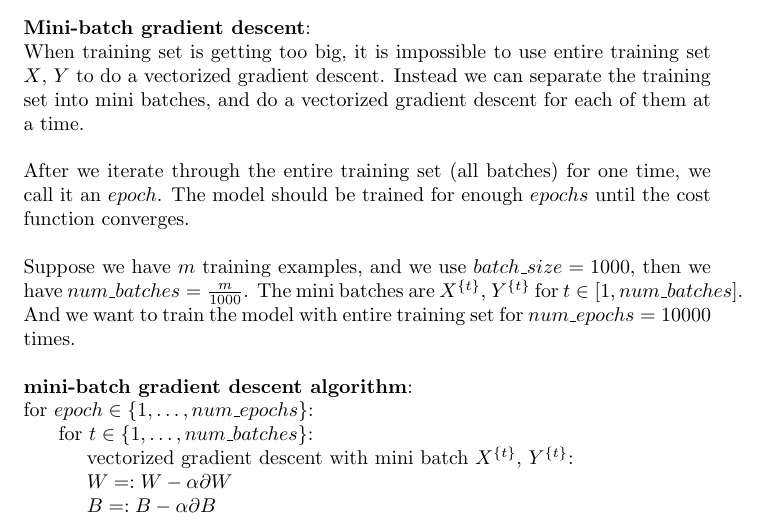
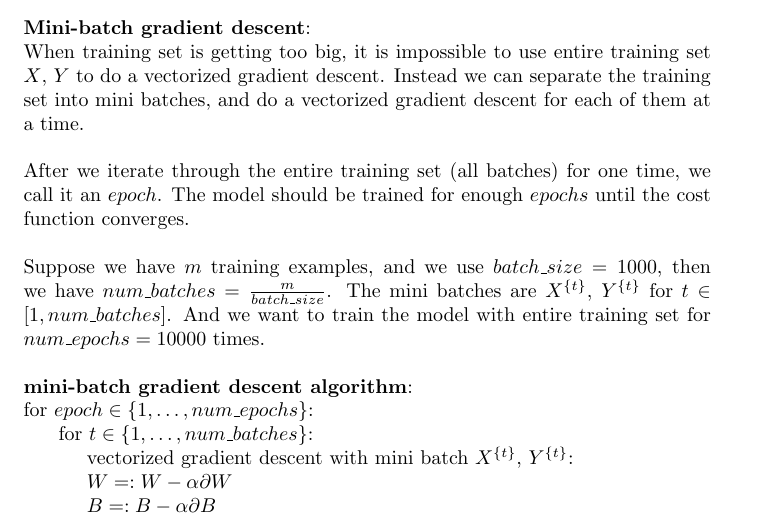
Before and after one commit to MDataResearch/ml_notes, a LaTeX document (dl_course/note/main.tex): part of page 19 of 19, cut so that both start at the same text. Compiled offline with pdfLaTeX.

Commit message:
small fix

```diff
--- a/dl_course/note/main.tex
+++ b/dl_course/note/main.tex
@@ -709,7 +709,7 @@ a_1 & \dots & a_d
 
 \bigskip
 
-\noindent Suppose we have \(m\) training examples, and we use \(batch\_size = 1000\), then we have \(num\_batches = \frac{m}{1000}\). The mini batches are \(X^{\{t\}}\), \(Y^{\{t\}}\) for \(t \in [1, num\_batches]\). And we want to train the model with entire training set for \(num\_epochs = 10000\) times.
+\noindent Suppose we have \(m\) training examples, and we use \(batch\_size = 1000\), then we have \(num\_batches = \frac{m}{batch\_size}\). The mini batches are \(X^{\{t\}}\), \(Y^{\{t\}}\) for \(t \in [1, num\_batches]\). And we want to train the model with entire training set for \(num\_epochs = 10000\) times.
 
 \bigskip
 
```
